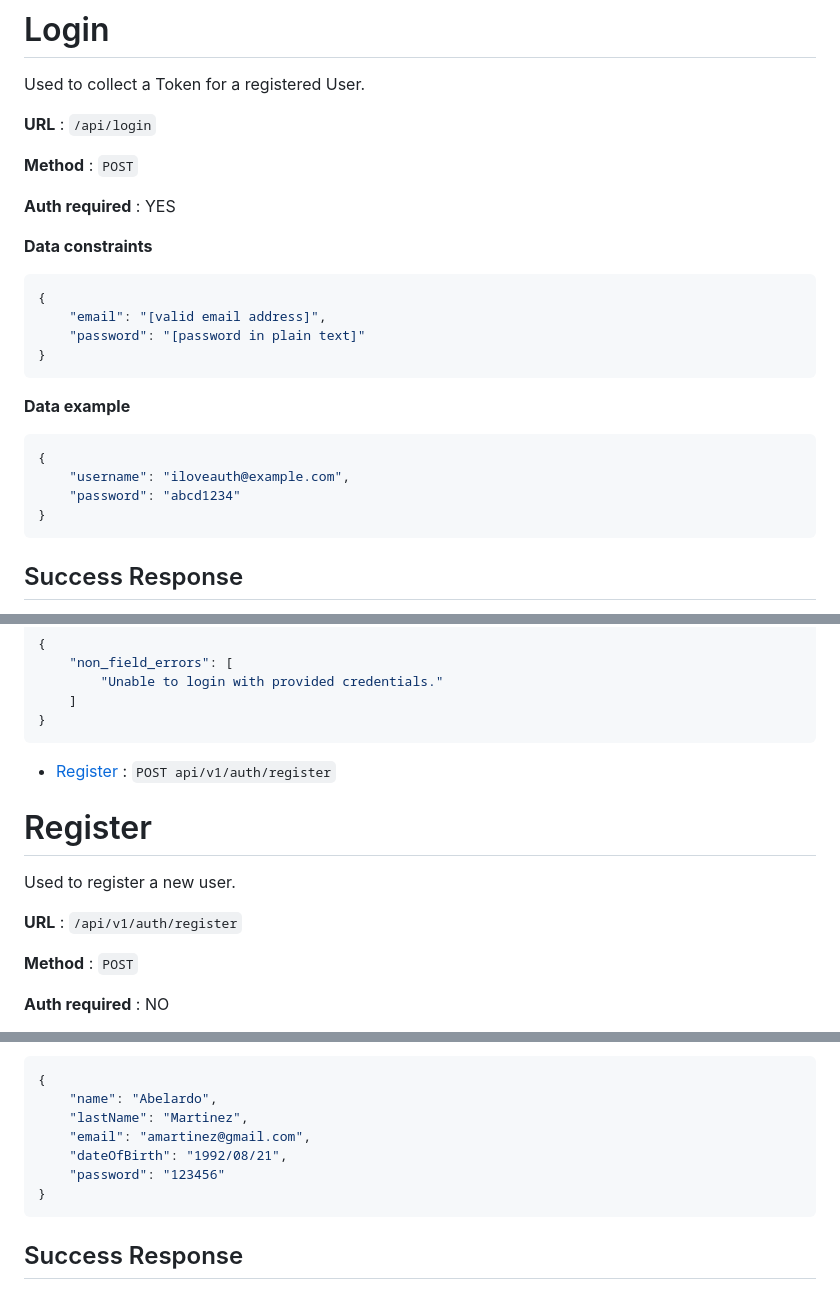
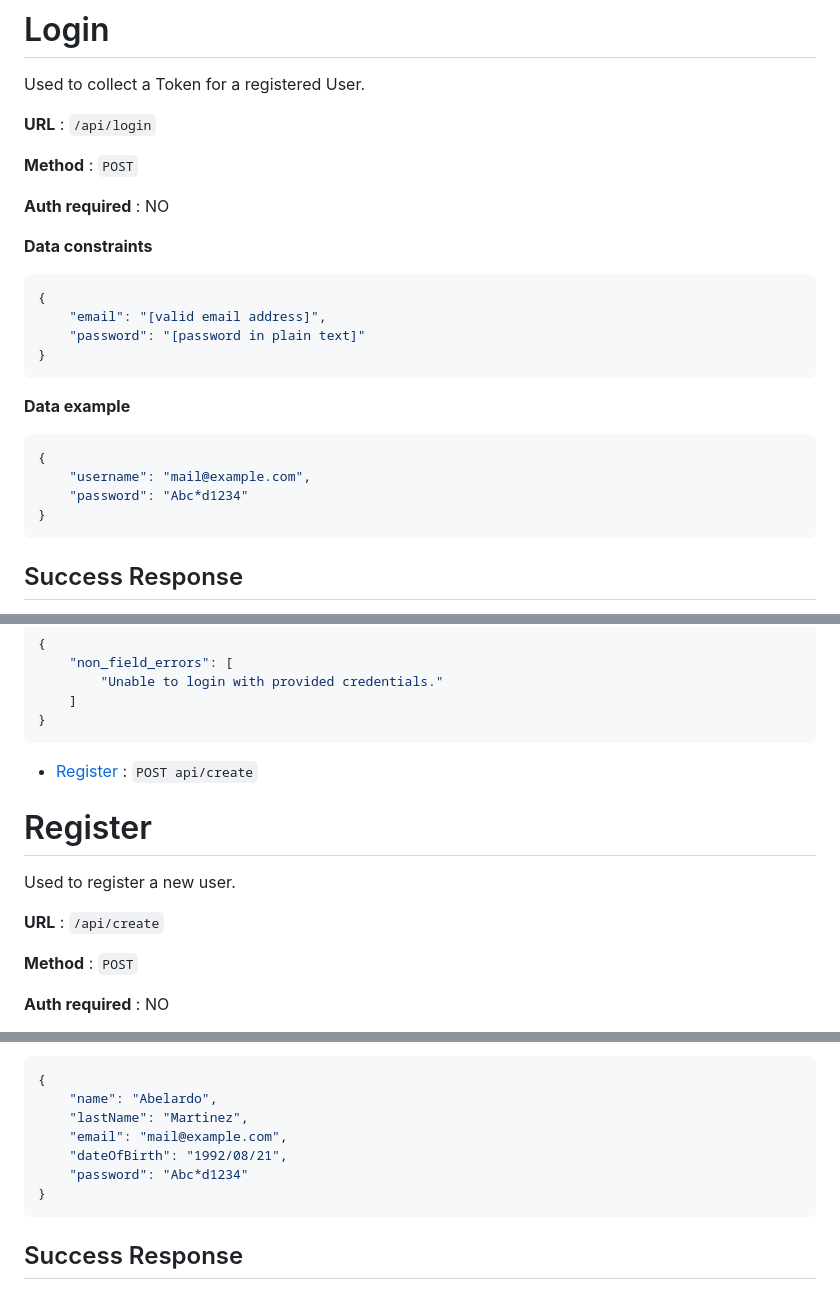
Before and after one commit to domingo-gentilini/FunkoShop, a Markdown page: readme.example.md, 3 parts joined by grey strips. GitHub-like rendering.

````diff
--- a/readme.example.md
+++ b/readme.example.md
@@ -33,7 +33,7 @@ Used to collect a Token for a registered User.
 
 **Method** : `POST`
 
-**Auth required** : YES
+**Auth required** : NO
 
 **Data constraints**
 
@@ -48,8 +48,8 @@ Used to collect a Token for a registered User.
 
 ```json
 {
-    "username": "iloveauth@example.com",
-    "password": "abcd1234"
+    "username": "mail@example.com",
+    "password": "Abc*d1234"
 }
 ```
 
@@ -81,13 +81,13 @@ Used to collect a Token for a registered User.
 }
 ```
 
-* [Register](login.md) : `POST api/v1/auth/register`
+* [Register](login.md) : `POST api/create`
 
 # Register
 
 Used to register a new user.
 
-**URL** : `/api/v1/auth/register`
+**URL** : `/api/create`
 
 **Method** : `POST`
 
@@ -111,9 +111,9 @@ Used to register a new user.
 {
 	"name": "Abelardo",
 	"lastName": "Martinez",
-	"email": "amartinez@gmail.com",
+	"email": "mail@example.com",
 	"dateOfBirth": "1992/08/21",
-	"password": "123456"
+	"password": "Abc*d1234"
 }
 ```
 
````
Also changed, not shown: other parts of readme.example.md (+1 -1 lines).
